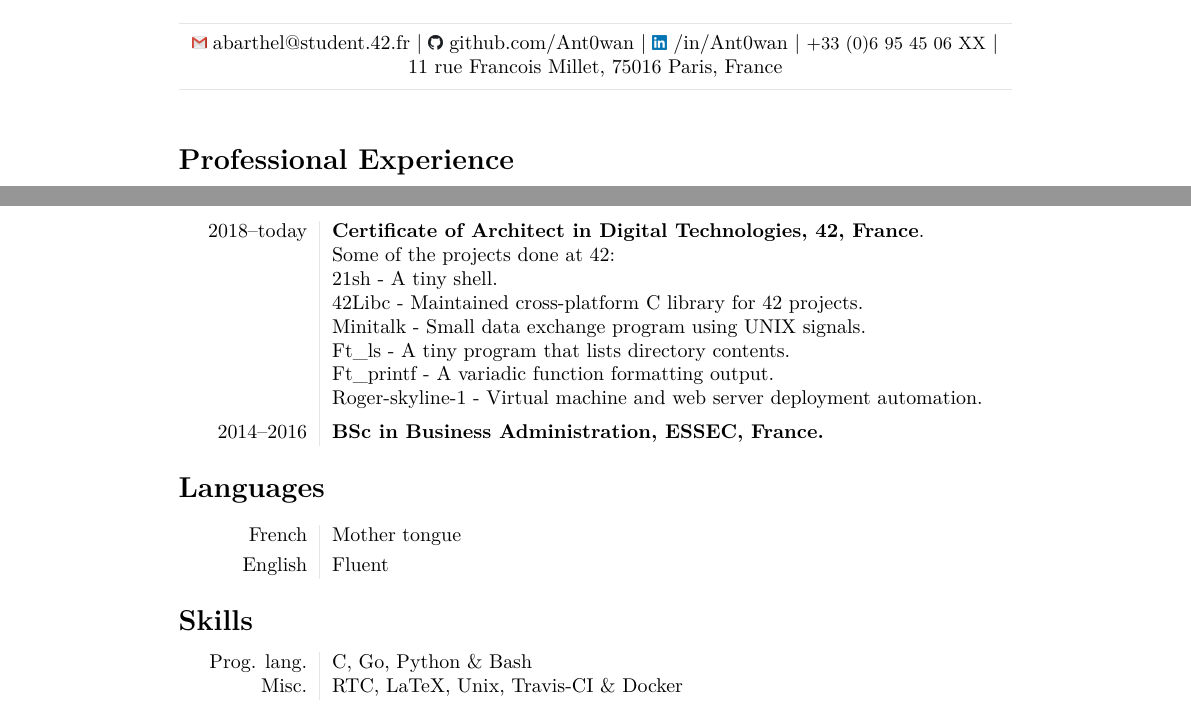
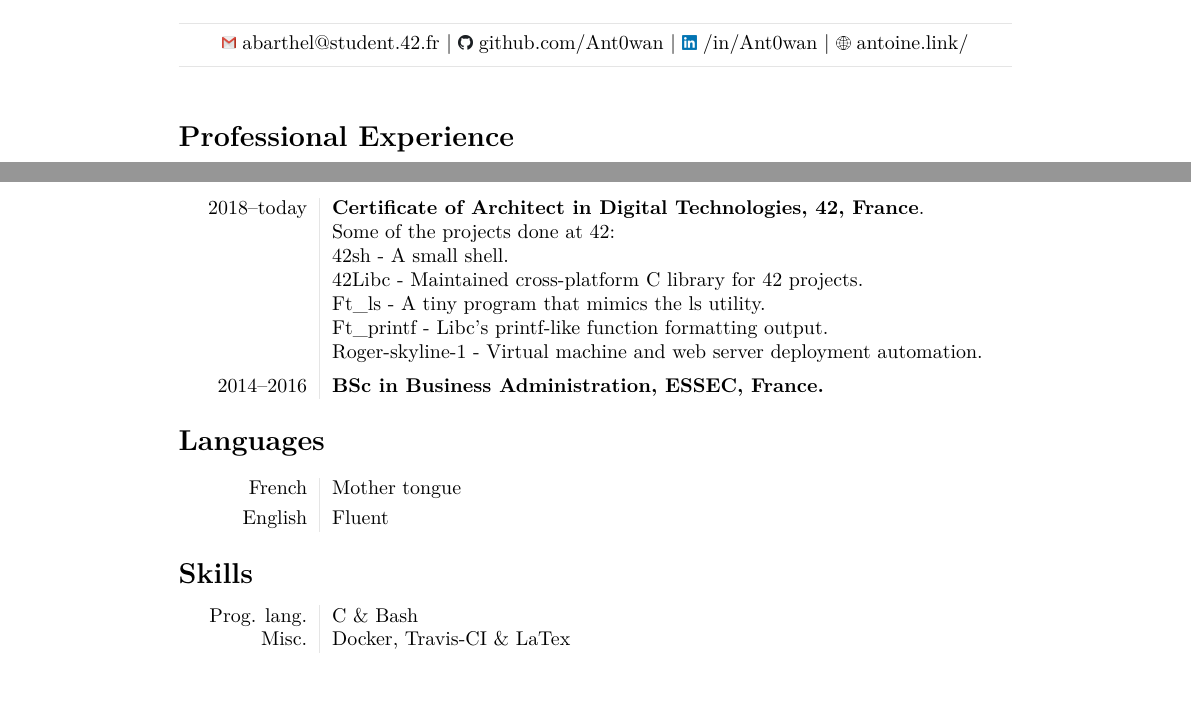
Before and after one commit to Ant0wan/resume, a LaTeX CV (cv.tex): two parts of the page, joined at a grey line, cut so that both start at the same text, the shorter picture padded with empty space. Compiled offline with pdfLaTeX.

Commit message:
update(cv)

```diff
--- a/cv.tex
+++ b/cv.tex
@@ -33,6 +33,11 @@
   \includegraphics[height=\fontcharht\font`\B]{gmail.png}%
   \endgroup
 }
+\DeclareRobustCommand{\web}{%
+  \begingroup\normalfont
+  \includegraphics[height=\fontcharht\font`\B]{web.png}%
+  \endgroup
+}
 
 \backgroundsetup{
 placement=top,
@@ -49,7 +54,7 @@ contents={%
 \noindent\begin{minipage}{.60\textwidth}
 \begin{center}
  \color{white} \bfseries \Huge Antoine Barthelemy\\[10pt]
-  \Large42 student looking for a 6-month internship starting early April
+  \Large42 student looking for a 6-month internship starting early July
 \end{center}
 \end{minipage}%
 \begin{minipage}{.45\textwidth}
@@ -70,8 +75,7 @@ contents={%
 \begin{center}
 {\color{lightgray}\hrule}
 \vskip 2mm%
-\gmail{} abarthel@student.42.fr | \octicons{} github.com/Ant0wan | \linkedin{} /in/Ant0wan | {\small +33 (0)6 95 45 06 XX} |
-\\11 rue Francois Millet, 75016 Paris, France
+\gmail{} abarthel@student.42.fr | \octicons{} github.com/Ant0wan | \linkedin{} /in/Ant0wan | \web{} antoine.link/
 \vskip 2mm%
 {\color{lightgray}\hrule}
 \end{center}
@@ -93,11 +97,10 @@ Sept.2015&Helped obtain VC backing of Global Founders Capital (Rocket Internet
 \begin{tabular}{L!{\VRule}R}
 2018--today&{\bf Certificate of Architect in Digital Technologies, 42, France}.\\
 &Some of the projects done at 42:\\
-&21sh - A tiny shell.\\
+&42sh - A small shell.\\
 &42Libc - Maintained cross-platform C library for 42 projects.\\
-&Minitalk - Small data exchange program using UNIX signals.\\
-&Ft\_ls - A tiny program that lists directory contents.\\
-&Ft\_printf - A variadic function formatting output.\\
+&Ft\_ls - A tiny program that mimics the ls utility.\\
+&Ft\_printf - Libc's printf-like function formatting output.\\
 &Roger-skyline-1 - Virtual machine and web server deployment automation.\\[5pt]
 2014--2016&{\bf BSc in Business Administration, ESSEC, France.}\\
 \end{tabular}
@@ -110,7 +113,7 @@ English&Fluent\\
 
 \section*{Skills}
 \begin{tabular}{L!{\VRule}R}
-Prog. lang.&C, Go, Python \& Bash\\
-Misc.&RTC, LaTeX, Unix, Travis-CI \& Docker
+Prog. lang.&C \& Bash\\
+Misc.&Docker, Travis-CI \& LaTex
 \end{tabular}
 \end{document}
```
Also changed, not shown: cv.pdf (added), web.png (added).
